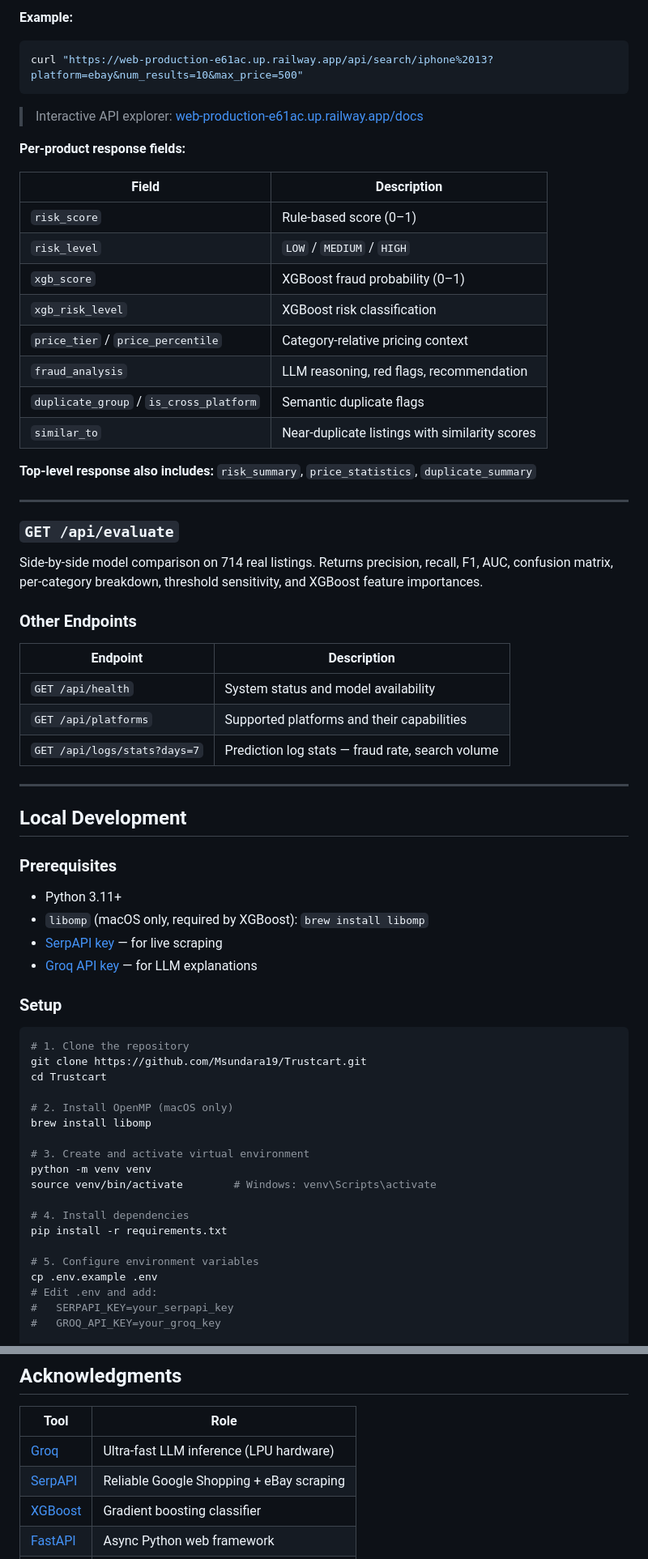
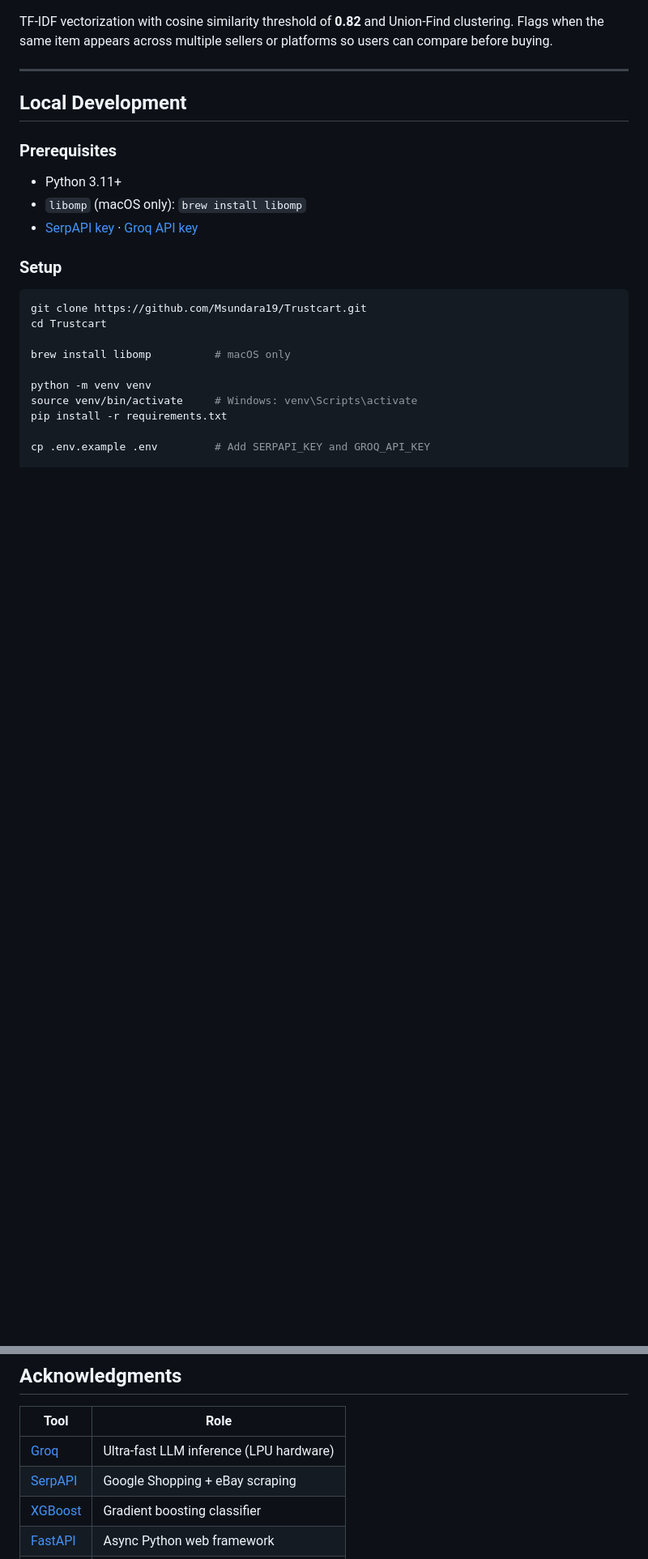
Before and after one commit to Msundara19/Trustcart, a Markdown page: README.md, 2 parts joined by grey strips. Shown at 81% size. Rendered like a GitHub page; blank space fills up the shorter version.

````diff
--- a/README.md
+++ b/README.md
@@ -211,38 +152,4 @@ TF-IDF vectorization over preprocessed listing titles (unit normalization, color
-**Example:**
-```bash
-curl "https://web-production-e61ac.up.railway.app/api/search/iphone%2013?platform=ebay&num_results=10&max_price=500"
-```
-
-> Interactive API explorer: [web-production-e61ac.up.railway.app/docs](https://web-production-e61ac.up.railway.app/docs)
-
-**Per-product response fields:**
-
-| Field | Description |
-|-------|-------------|
-| `risk_score` | Rule-based score (0–1) |
-| `risk_level` | `LOW` / `MEDIUM` / `HIGH` |
-| `xgb_score` | XGBoost fraud probability (0–1) |
-| `xgb_risk_level` | XGBoost risk classification |
-| `price_tier` / `price_percentile` | Category-relative pricing context |
-| `fraud_analysis` | LLM reasoning, red flags, recommendation |
-| `duplicate_group` / `is_cross_platform` | Semantic duplicate flags |
-| `similar_to` | Near-duplicate listings with similarity scores |
-
-**Top-level response also includes:** `risk_summary`, `price_statistics`, `duplicate_summary`
-
----
-
-### `GET /api/evaluate`
-
-Side-by-side model comparison on 714 real listings. Returns precision, recall, F1, AUC, confusion matrix, per-category breakdown, threshold sensitivity, and XGBoost feature importances.
-
-### Other Endpoints
-
-| Endpoint | Description |
-|----------|-------------|
-| `GET /api/health` | System status and model availability |
-| `GET /api/platforms` | Supported platforms and their capabilities |
-| `GET /api/logs/stats?days=7` | Prediction log stats — fraud rate, search volume |
+TF-IDF vectorization with cosine similarity threshold of **0.82** and Union-Find clustering. Flags when the same item appears across multiple sellers or platforms so users can compare before buying.
 
 ---
 
@@ -251,30 +158,20 @@ Side-by-side model comparison on 714 real listings. Returns precision, recall, F
 ### Prerequisites
 
 - Python 3.11+
-- `libomp` (macOS only, required by XGBoost): `brew install libomp`
-- [SerpAPI key](https://serpapi.com) — for live scraping
-- [Groq API key](https://console.groq.com) — for LLM explanations
+- `libomp` (macOS only): `brew install libomp`
+- [SerpAPI key](https://serpapi.com) · [Groq API key](https://console.groq.com)
 
 ### Setup
 
 ```bash
-# 1. Clone the repository
 git clone https://github.com/Msundara19/Trustcart.git
 cd Trustcart
 
-# 2. Install OpenMP (macOS only)
-brew install libomp
+brew install libomp          # macOS only
 
-# 3. Create and activate virtual environment
 python -m venv venv
-source venv/bin/activate        # Windows: venv\Scripts\activate
-
-# 4. Install dependencies
+source venv/bin/activate     # Windows: venv\Scripts\activate
 pip install -r requirements.txt
 
-# 5. Configure environment variables
-cp .env.example .env
-# Edit .env and add:
-#   SERPAPI_KEY=your_serpapi_key
-#   GROQ_API_KEY=your_groq_key
+cp .env.example .env         # Add SERPAPI_KEY and GROQ_API_KEY
 
@@ -376,7 +221,7 @@ curl "https://web-production-e61ac.up.railway.app/api/health"
 | Tool | Role |
 |------|------|
 | [Groq](https://groq.com) | Ultra-fast LLM inference (LPU hardware) |
-| [SerpAPI](https://serpapi.com) | Reliable Google Shopping + eBay scraping |
+| [SerpAPI](https://serpapi.com) | Google Shopping + eBay scraping |
 | [XGBoost](https://xgboost.readthedocs.io/) | Gradient boosting classifier |
 | [FastAPI](https://fastapi.tiangolo.com/) | Async Python web framework |
 | [Railway](https://railway.app/) | Zero-config cloud deployment |
````
Also changed, not shown: other parts of README.md (+39 -150 lines).
